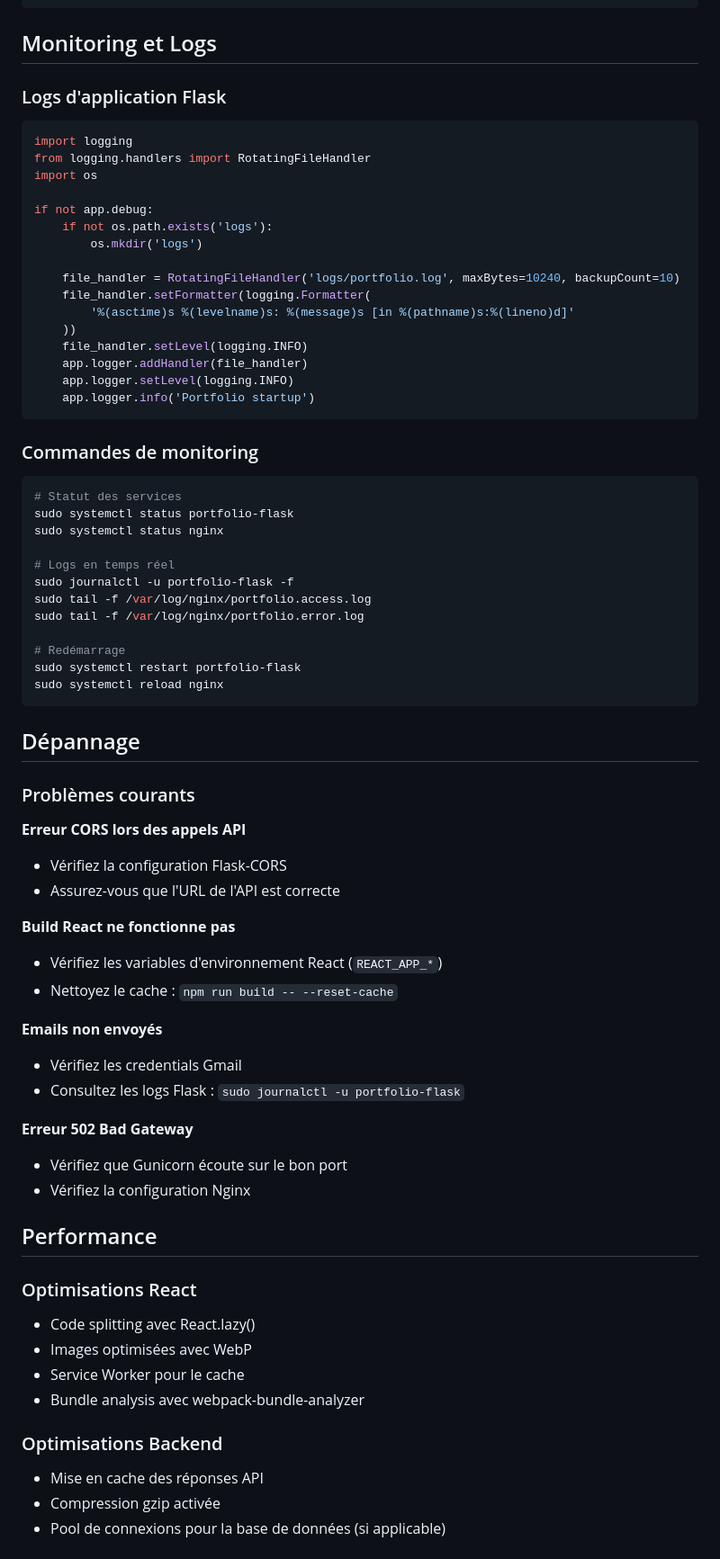
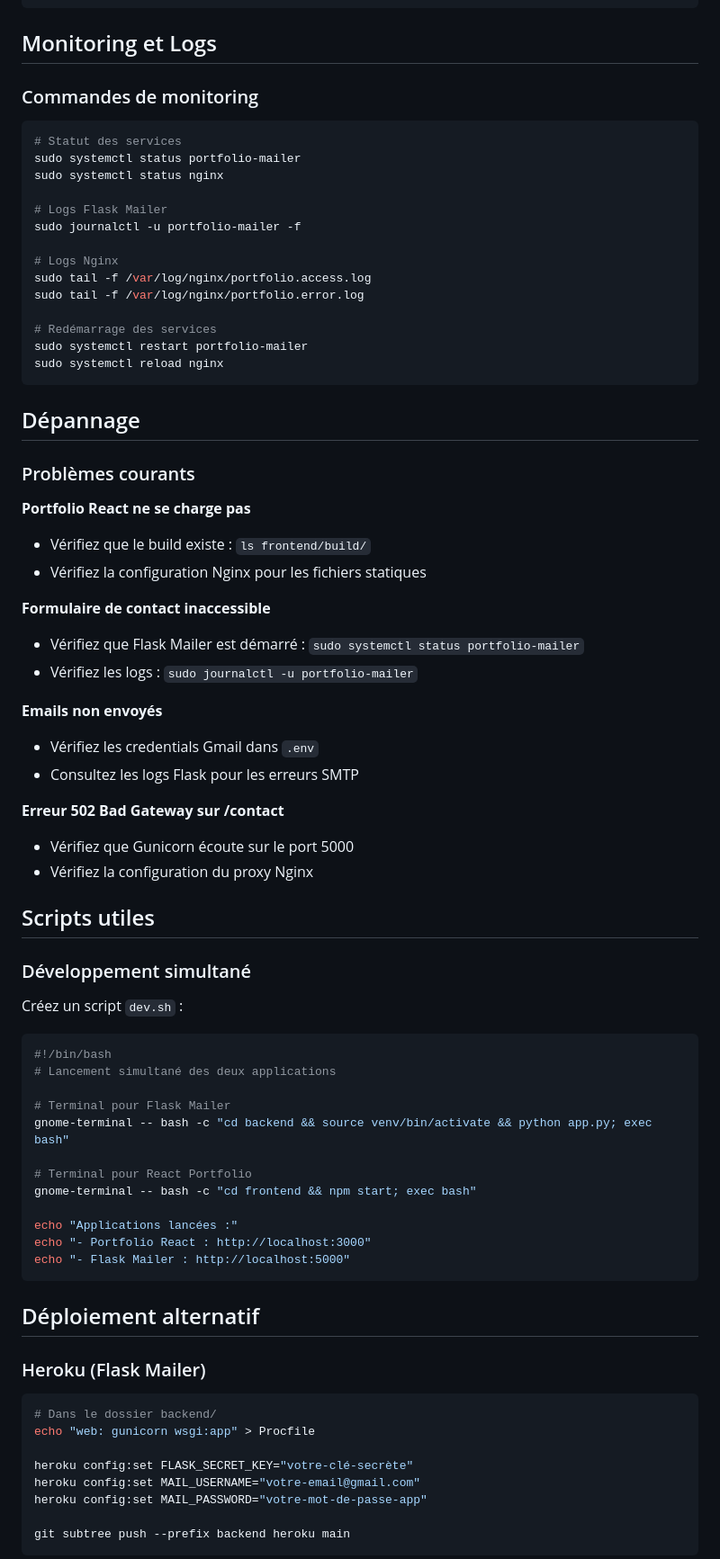
Before and after one commit to dadal560/portfolio-react, a Markdown page: README.md, the part around one of its changes. Shown at 90% size. Drawn GitHub-style.

````diff
--- a/README.md
+++ b/README.md
@@ -536,40 +349,21 @@ def send_contact():
 ## Monitoring et Logs
-
-### Logs d'application Flask
-
-```python
-import logging
-from logging.handlers import RotatingFileHandler
-import os
-
-if not app.debug:
-    if not os.path.exists('logs'):
-        os.mkdir('logs')
-
-    file_handler = RotatingFileHandler('logs/portfolio.log', maxBytes=10240, backupCount=10)
-    file_handler.setFormatter(logging.Formatter(
-        '%(asctime)s %(levelname)s: %(message)s [in %(pathname)s:%(lineno)d]'
-    ))
-    file_handler.setLevel(logging.INFO)
-    app.logger.addHandler(file_handler)
-    app.logger.setLevel(logging.INFO)
-    app.logger.info('Portfolio startup')
-```
 
 ### Commandes de monitoring
 
 ```bash
 # Statut des services
-sudo systemctl status portfolio-flask
+sudo systemctl status portfolio-mailer
 sudo systemctl status nginx
 
-# Logs en temps réel
-sudo journalctl -u portfolio-flask -f
+# Logs Flask Mailer
+sudo journalctl -u portfolio-mailer -f
+
+# Logs Nginx
 sudo tail -f /var/log/nginx/portfolio.access.log
 sudo tail -f /var/log/nginx/portfolio.error.log
 
-# Redémarrage
-sudo systemctl restart portfolio-flask
+# Redémarrage des services
+sudo systemctl restart portfolio-mailer
 sudo systemctl reload nginx
 ```
 
@@ -577,31 +371,55 @@ sudo systemctl reload nginx
 
 ### Problèmes courants
 
-**Erreur CORS lors des appels API**
-- Vérifiez la configuration Flask-CORS
-- Assurez-vous que l'URL de l'API est correcte
+**Portfolio React ne se charge pas**
+- Vérifiez que le build existe : `ls frontend/build/`
+- Vérifiez la configuration Nginx pour les fichiers statiques
 
-**Build React ne fonctionne pas**
-- Vérifiez les variables d'environnement React (`REACT_APP_*`)
-- Nettoyez le cache : `npm run build -- --reset-cache`
+**Formulaire de contact inaccessible**
+- Vérifiez que Flask Mailer est démarré : `sudo systemctl status portfolio-mailer`
+- Vérifiez les logs : `sudo journalctl -u portfolio-mailer`
 
 **Emails non envoyés**
-- Vérifiez les credentials Gmail
-- Consultez les logs Flask : `sudo journalctl -u portfolio-flask`
+- Vérifiez les credentials Gmail dans `.env`
+- Consultez les logs Flask pour les erreurs SMTP
 
-**Erreur 502 Bad Gateway**
-- Vérifiez que Gunicorn écoute sur le bon port
-- Vérifiez la configuration Nginx
+**Erreur 502 Bad Gateway sur /contact**
+- Vérifiez que Gunicorn écoute sur le port 5000
+- Vérifiez la configuration du proxy Nginx
 
-## Performance
+## Scripts utiles
 
-### Optimisations React
-- Code splitting avec React.lazy()
-- Images optimisées avec WebP
-- Service Worker pour le cache
-- Bundle analysis avec webpack-bundle-analyzer
+### Développement simultané
 
-### Optimisations Backend
-- Mise en cache des réponses API
-- Compression gzip activée
-- Pool de connexions pour la base de données (si applicable)
+Créez un script `dev.sh` :
+
+```bash
+#!/bin/bash
+# Lancement simultané des deux applications
+
+# Terminal pour Flask Mailer
+gnome-terminal -- bash -c "cd backend && source venv/bin/activate && python app.py; exec bash"
+
+# Terminal pour React Portfolio
+gnome-terminal -- bash -c "cd frontend && npm start; exec bash"
+
+echo "Applications lancées :"
+echo "- Portfolio React : http://localhost:3000"
+echo "- Flask Mailer : http://localhost:5000"
+```
+
+## Déploiement alternatif
+
+### Heroku (Flask Mailer)
+
+```bash
+# Dans le dossier backend/
+echo "web: gunicorn wsgi:app" > Procfile
+
+heroku config:set FLASK_SECRET_KEY="votre-clé-secrète"
+heroku config:set MAIL_USERNAME="votre-email@gmail.com"
+heroku config:set MAIL_PASSWORD="votre-mot-de-passe-app"
+
+git subtree push --prefix backend heroku main
+```
+
````
Also changed, not shown: other parts of README.md (+68 -244 lines).
